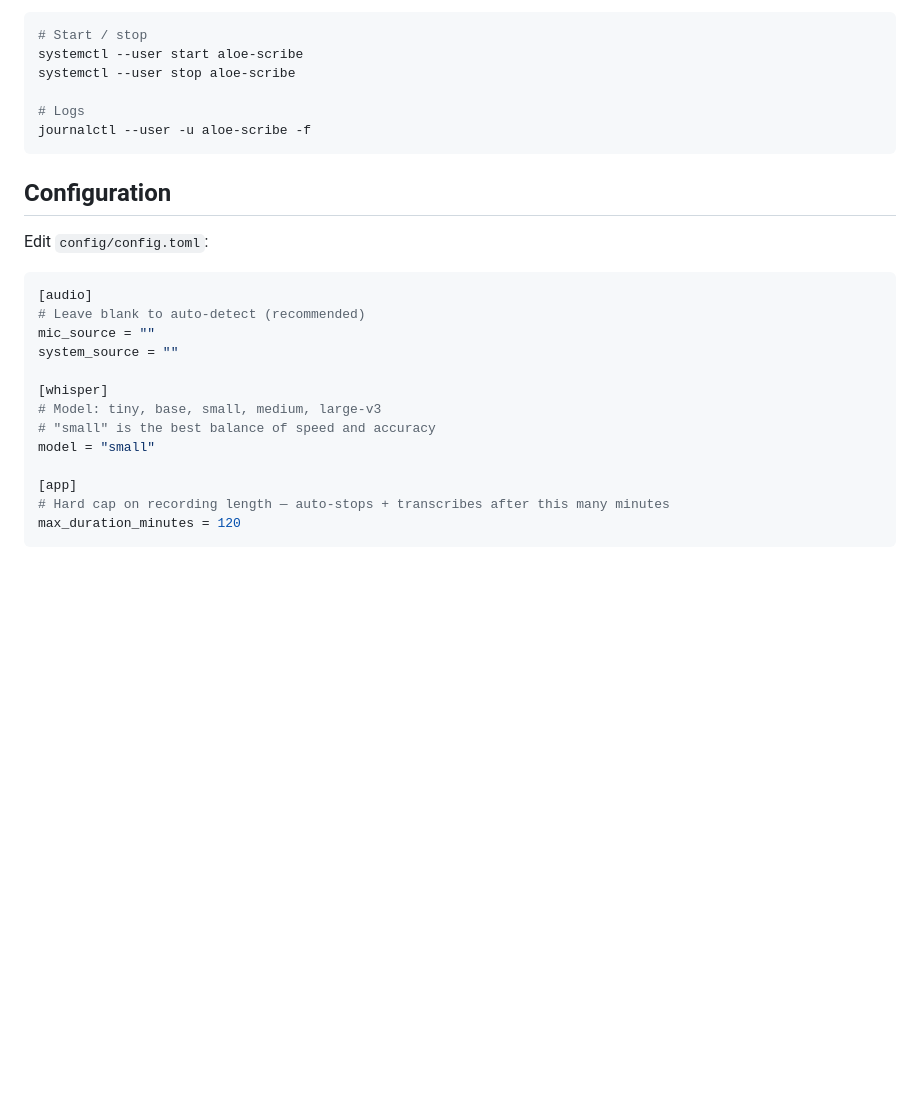
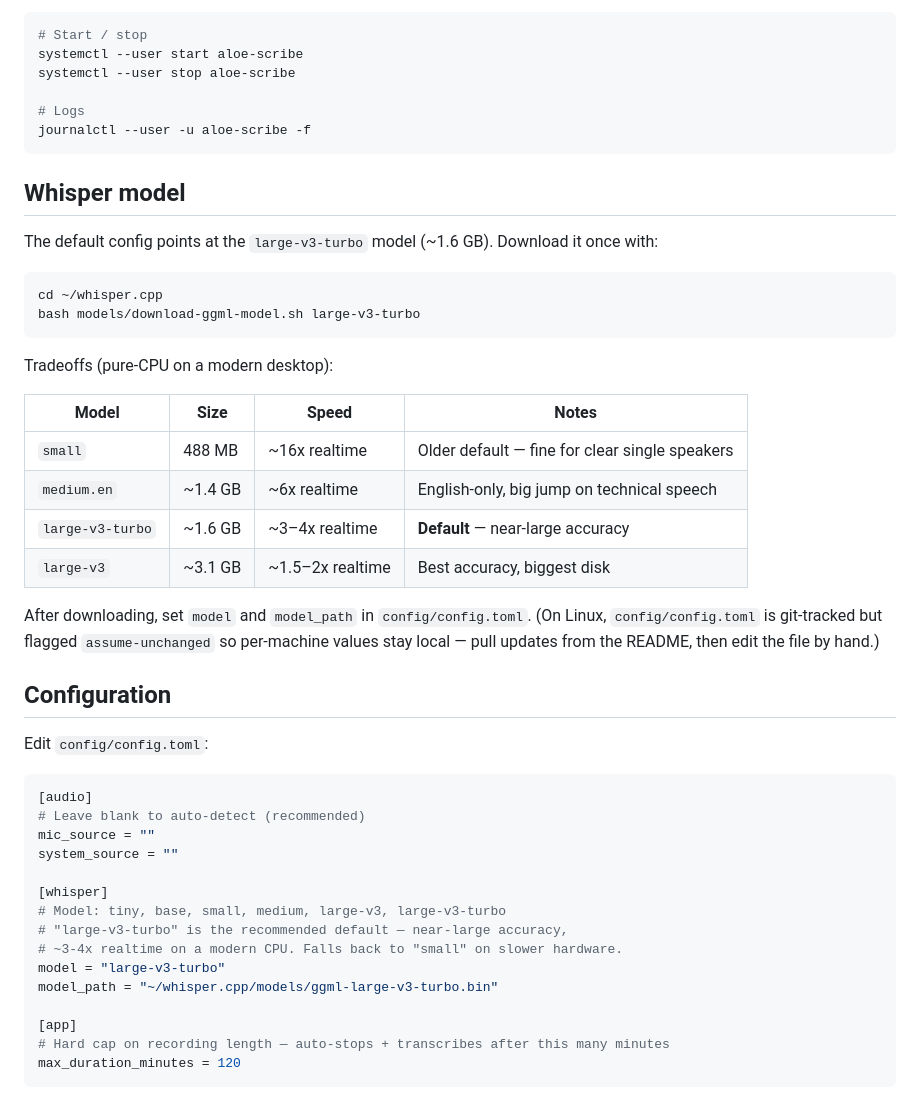
Before and after one commit to vinnybarbs/Aloe-Scribe, a Markdown page: README.md, the part around the change. GitHub-like rendering; blank space fills up the shorter version.

Commit message:
Default to large-v3-turbo Whisper model
Document the model upgrade and download instructions in the README.
The active config path is local-only (flagged assume-unchanged), so
this README serves as the source of truth for per-machine model
selection.

large-v3-turbo gives near-large-v3 accuracy at ~3-4x realtime on a
modern CPU, with comfortable headroom for the upcoming chunked
transcription work. Tradeoff table included for picking other models
on lighter hardware.

Co-Authored-By: Claude Opus 4.7 (1M context) <noreply@anthropic.com>

````diff
--- a/README.md
+++ b/README.md
@@ -66,6 +66,26 @@ systemctl --user stop aloe-scribe
 journalctl --user -u aloe-scribe -f
 ```
 
+## Whisper model
+
+The default config points at the `large-v3-turbo` model (~1.6 GB). Download it once with:
+
+```bash
+cd ~/whisper.cpp
+bash models/download-ggml-model.sh large-v3-turbo
+```
+
+Tradeoffs (pure-CPU on a modern desktop):
+
+| Model | Size | Speed | Notes |
+|---|---|---|---|
+| `small` | 488 MB | ~16x realtime | Older default — fine for clear single speakers |
+| `medium.en` | ~1.4 GB | ~6x realtime | English-only, big jump on technical speech |
+| `large-v3-turbo` | ~1.6 GB | ~3–4x realtime | **Default** — near-large accuracy |
+| `large-v3` | ~3.1 GB | ~1.5–2x realtime | Best accuracy, biggest disk |
+
+After downloading, set `model` and `model_path` in `config/config.toml`. (On Linux, `config/config.toml` is git-tracked but flagged `assume-unchanged` so per-machine values stay local — pull updates from the README, then edit the file by hand.)
+
 ## Configuration
 
 Edit `config/config.toml`:
@@ -77,9 +97,11 @@ mic_source = ""
 system_source = ""
 
 [whisper]
-# Model: tiny, base, small, medium, large-v3
-# "small" is the best balance of speed and accuracy
-model = "small"
+# Model: tiny, base, small, medium, large-v3, large-v3-turbo
+# "large-v3-turbo" is the recommended default — near-large accuracy,
+# ~3-4x realtime on a modern CPU. Falls back to "small" on slower hardware.
+model = "large-v3-turbo"
+model_path = "~/whisper.cpp/models/ggml-large-v3-turbo.bin"
 
 [app]
 # Hard cap on recording length — auto-stops + transcribes after this many minutes
````
